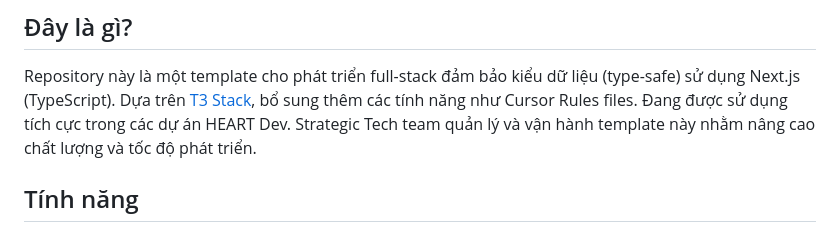
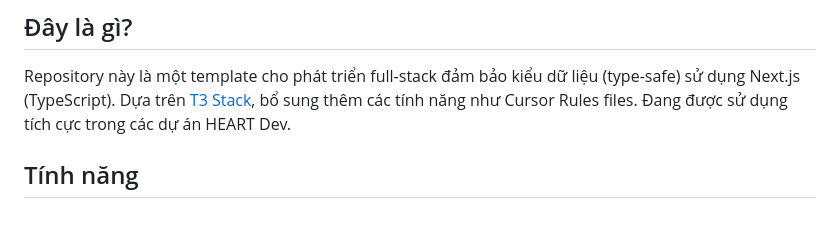
Before and after one commit to YudaiShiratori/visa-navi, a Markdown page: README.vi.md, the part around the change. Drawn GitHub-style.

```diff
--- a/README.vi.md
+++ b/README.vi.md
@@ -7,7 +7,6 @@
 Repository này là một template cho phát triển full-stack đảm bảo kiểu dữ liệu (type-safe) sử dụng Next.js (TypeScript).
 Dựa trên [T3 Stack](https://create.t3.gg/), bổ sung thêm các tính năng như Cursor Rules files.
 Đang được sử dụng tích cực trong các dự án HEART Dev.
-Strategic Tech team quản lý và vận hành template này nhằm nâng cao chất lượng và tốc độ phát triển.
 
 ## Tính năng
 
```
Also changed, not shown: README.en.md (+0 -1 lines), README.md (+0 -1 lines).
